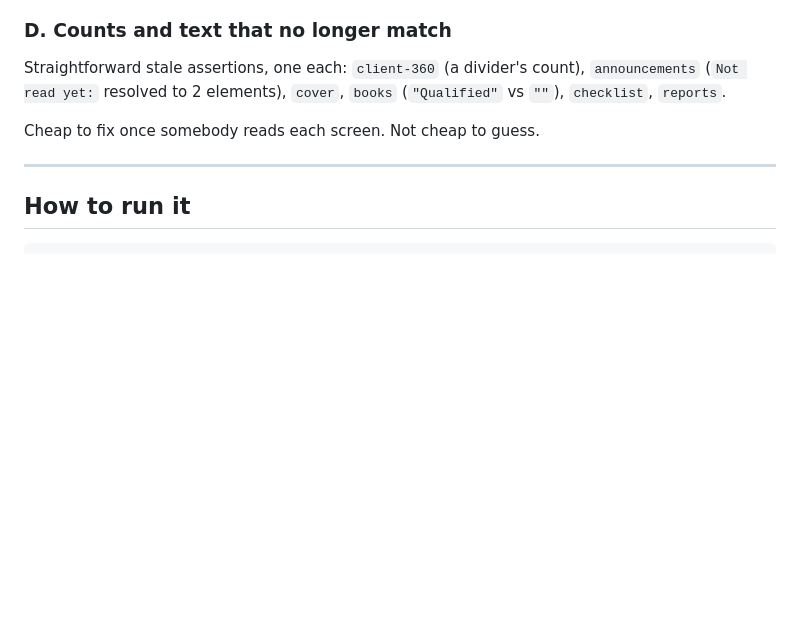
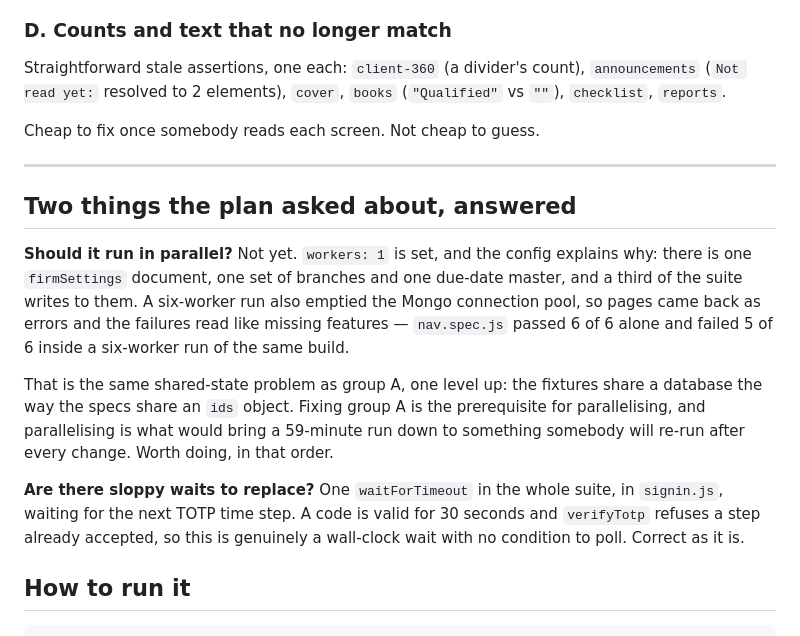
Before and after one commit to Sachin-Dashzer/firm-management-software, a Markdown page: docs/E2E_REPORT.md, the part around the change. Rendered like a GitHub page; blank space fills up the shorter version.

Commit message:
docs(e2e): answer the parallelism and waits questions from the plan
workers:1 stays, and the reason is the same shared-state problem as the
cascades one level up — the fixtures share a database the way the specs
share an ids object. Fixing the cascades is the prerequisite for
parallelising, and parallelising is what turns a 59-minute run into one
somebody will re-run after every change.

One waitForTimeout in the suite, waiting for the next TOTP step. A code is
valid for 30 seconds and verifyTotp refuses a step already accepted, so
there is no condition to poll. Correct as it is.

Co-Authored-By: Claude Opus 5 <noreply@anthropic.com>

````diff
--- a/docs/E2E_REPORT.md
+++ b/docs/E2E_REPORT.md
@@ -191,6 +191,26 @@ Cheap to fix once somebody reads each screen. Not cheap to guess.
 
 ---
 
+## Two things the plan asked about, answered
+
+**Should it run in parallel?** Not yet. `workers: 1` is set, and the config
+explains why: there is one `firmSettings` document, one set of branches and
+one due-date master, and a third of the suite writes to them. A six-worker
+run also emptied the Mongo connection pool, so pages came back as errors and
+the failures read like missing features — `nav.spec.js` passed 6 of 6 alone
+and failed 5 of 6 inside a six-worker run of the same build.
+
+That is the same shared-state problem as group A, one level up: the fixtures
+share a database the way the specs share an `ids` object. Fixing group A is
+the prerequisite for parallelising, and parallelising is what would bring a
+59-minute run down to something somebody will re-run after every change.
+Worth doing, in that order.
+
+**Are there sloppy waits to replace?** One `waitForTimeout` in the whole
+suite, in `signin.js`, waiting for the next TOTP time step. A code is valid
+for 30 seconds and `verifyTotp` refuses a step already accepted, so this is
+genuinely a wall-clock wait with no condition to poll. Correct as it is.
+
 ## How to run it
 
 ```
````
